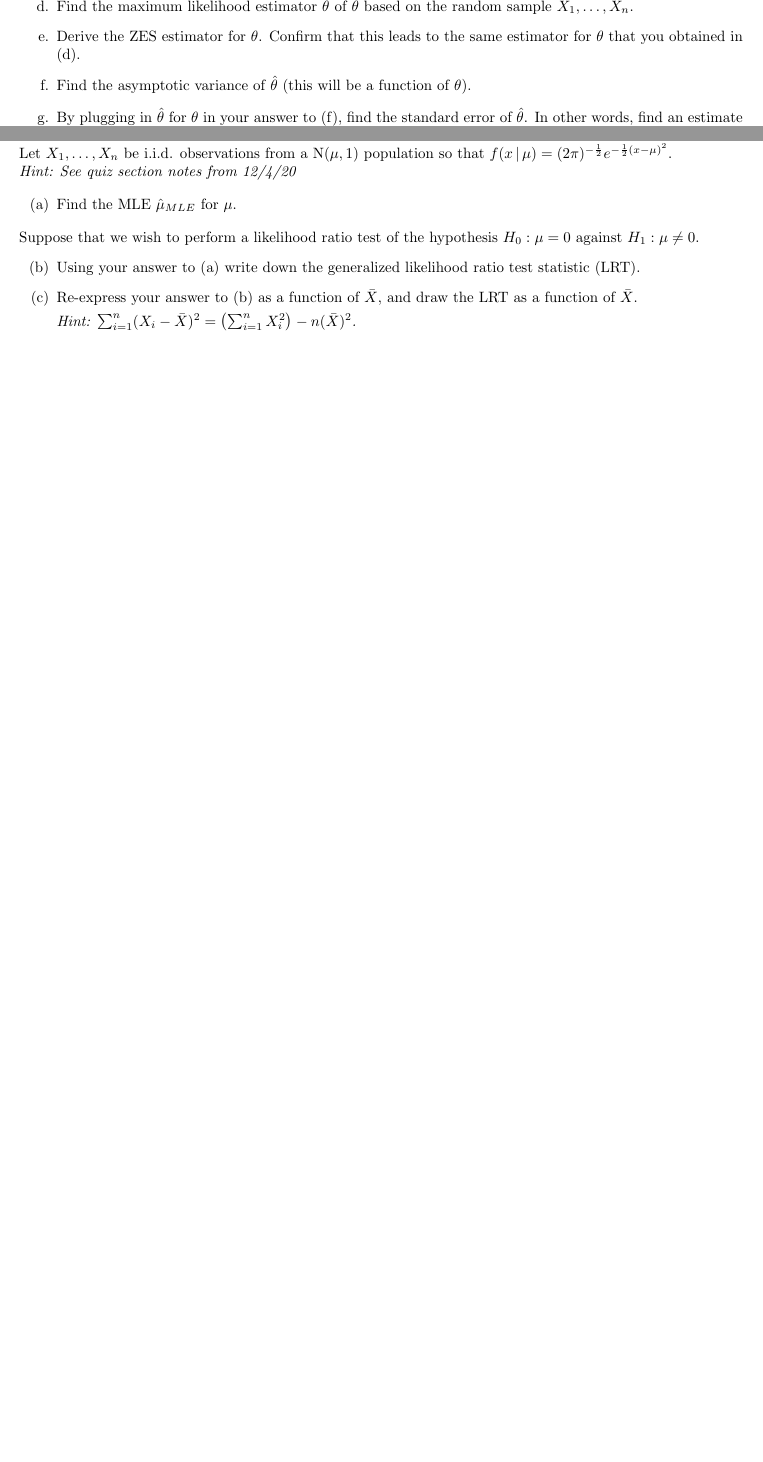
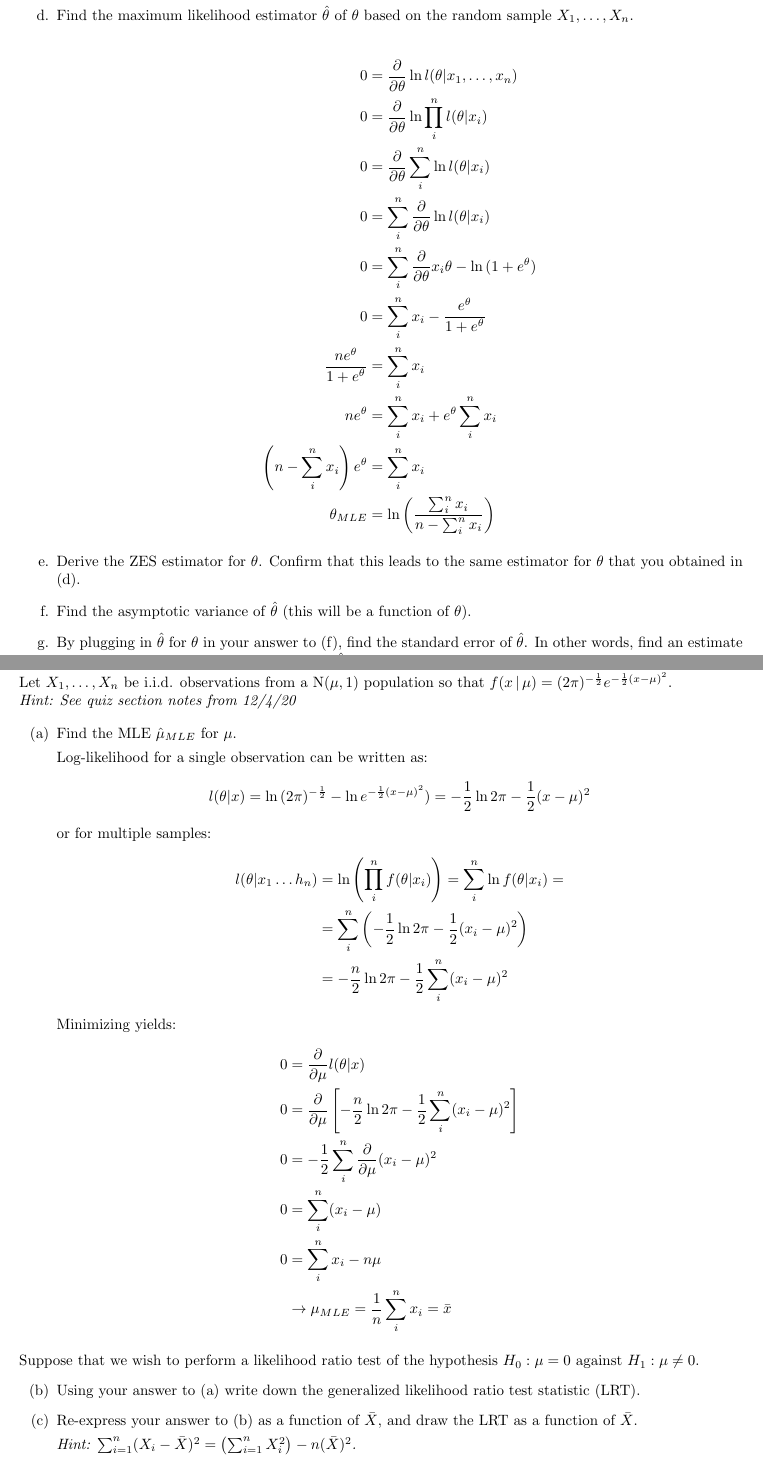
Before and after one commit to DinoBektesevic/STATS509, a LaTeX thesis (STATS509/HW8/HW8_DinoBektesevic.tex): two parts of pages 4 and 6 of 7 before the commit and two parts of pages 5 and 7 of 8 after it, joined at a grey line, cut so that both start at the same text, the shorter picture padded with empty space. Compiled offline with pdfLaTeX.

Commit message:
Updates from Overleaf

```diff
--- a/STATS509/HW8/HW8_DinoBektesevic.tex
+++ b/STATS509/HW8/HW8_DinoBektesevic.tex
@@ -200,3 +220,16 @@ where $\theta \in \mathbb{R}$.
+    \begin{align*}
+       0 &= \frac{\partial }{\partial\theta} \ln l(\theta | x_1,\hdots,x_n) \\
+       0 &= \frac{\partial }{\partial\theta} \ln \prod_i^n l(\theta | x_i) \\
+       0 &= \frac{\partial }{\partial\theta} \sum_i^n \ln l(\theta | x_i) \\
+       0 &= \sum_i^n \frac{\partial }{\partial\theta}  \ln l(\theta | x_i) \\
+       0 &= \sum_i^n \frac{\partial }{\partial\theta}  x_i\theta - \ln{(1+e^\theta)} \\
+       0 &= \sum_i^n x_i - \frac{e^\theta}{1+e^\theta} \\
+       \frac{ne^\theta}{1+e^\theta} &= \sum_i^n x_i \\
+       ne^\theta &= \sum_i^n x_i + e^\theta\sum_i^n x_i \\
+       \left(n - \sum_i^n x_i\right) e^\theta &= \sum_i^n x_i \\
+       \theta_{MLE} &= \ln{\left( \frac{\sum_i^n x_i}{n - \sum_i^n x_i} \right)  }
+    \end{align*}
+
     \item Derive the ZES estimator for $\theta$. Confirm that this leads to the same estimator for $\theta$ that you obtained in (d).
     \item Find the asymptotic variance of $\hat{\theta}$ (this will be a function of $\theta$).
     \item By plugging in $\hat{\theta}$ for $\theta$ in your answer to (f), find the standard error of $\hat{\theta}$. In other words, find an estimate of the standard deviation of the estimator $\hat{\theta}$.
@@ -256,6 +289,24 @@ Let $X_1, \ldots ,X_n$ be i.i.d. observations from a N$(\mu,1)$ population so th
 
  \begin{itemize}
     \item[(a)] Find the MLE $\hat{\mu}_{MLE}$ for $\mu$.
+
+    Log-likelihood for a single observation can be written as:
+    $$l(\theta|x) = \ln{(2\pi)^{-\frac{1}{2}}} - \ln{e^{-\frac{1}{2}(x-\mu)^2})} = -\frac{1}{2}\ln{2\pi} - \frac{1}{2}(x-\mu)^2 $$
+    or for multiple samples:
+    \begin{align*}
+        l(\theta|x_1\hdots h_n) &= \ln{\left(\prod_i^n f(\theta | x_i)\right)} = \sum_i^n \ln{f(\theta|x_i)} = \\
+        &= \sum_i^n\left( -\frac{1}{2}\ln{2\pi} - \frac{1}{2}(x_i -\mu)^2 \right) \\
+        &=  -\frac{n}{2}\ln{2\pi} - \frac{1}{2} \sum_i^n (x_i -\mu)^2
+    \end{align*}
+    Minimizing yields:
+    \begin{align*}
+        0 &= \frac{\partial}{\partial\mu} l(\theta|x) \\
+        0 &= \frac{\partial}{\partial\mu} \left[  -\frac{n}{2}\ln{2\pi} - \frac{1}{2} \sum_i^n (x_i -\mu)^2 \right] \\
+        0 &= - \frac{1}{2}  \sum_i^n \frac{\partial}{\partial\mu}  (x_i -\mu)^2 \\
+        0 &= \sum_i^n (x_i -\mu) \\
+        0 &= \sum_i^n x_i - n\mu \\
+        &\rightarrow \mu_{MLE} = \frac{1}{n} \sum_i^n x_i = \bar x
+    \end{align*}
 \end{itemize}
 \noindent Suppose that we wish to perform a likelihood ratio test of the hypothesis $H_0:\mu = 0$ against  $H_1: \mu \neq 0$.
 \begin{itemize}
```
Also changed, not shown: STATS509/HW8/HW8_DinoBektesevic.tex (20 more changed lines).
